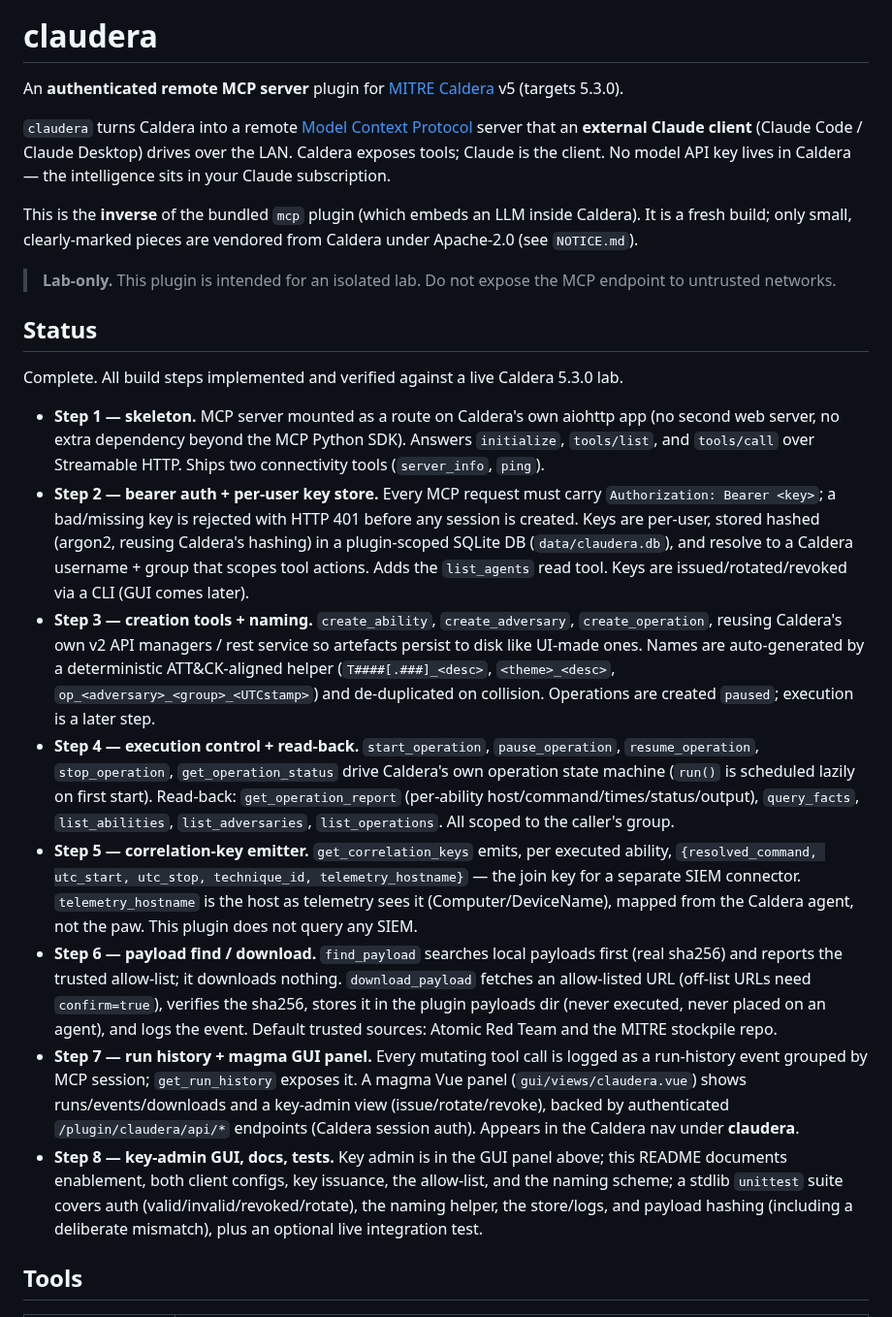
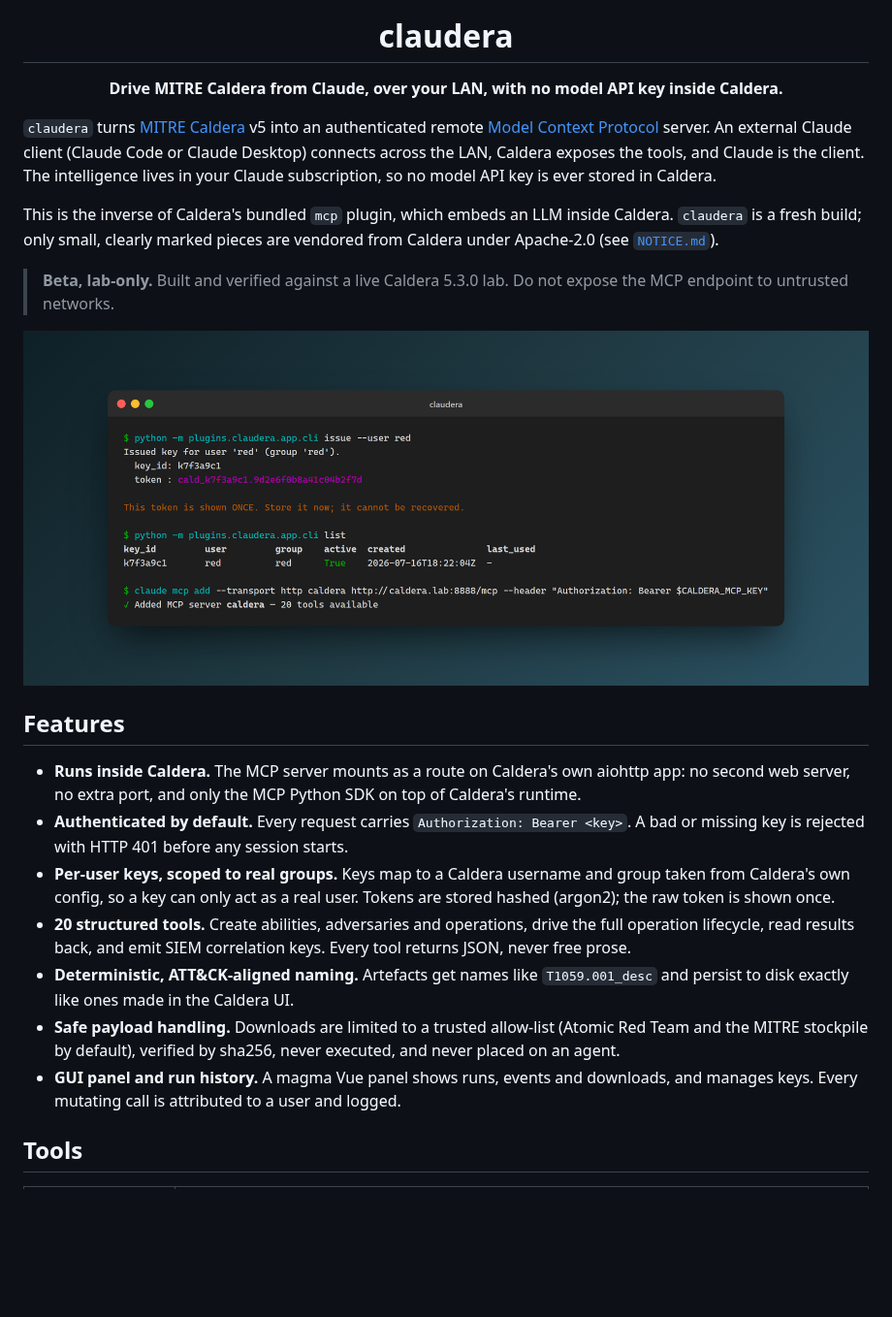
Before and after one commit to sect0r-cybersec/claudera, a Markdown page: README.md, the part around one of its changes. Shown at 97% size. Drawn GitHub-style; pictures changed too: docs/mockup.png (added); blank space fills up the shorter version.

```diff
--- a/README.md
+++ b/README.md
@@ -1,25 +8,30 @@
 # claudera
 
-An **authenticated remote MCP server** plugin for [MITRE Caldera](https://github.com/mitre/caldera) v5 (targets 5.3.0).
+**Drive MITRE Caldera from Claude, over your LAN, with no model API key inside Caldera.**
 
-`claudera` turns Caldera into a remote [Model Context Protocol](https://modelcontextprotocol.io) server that an **external Claude client** (Claude Code / Claude Desktop) drives over the LAN. Caldera exposes tools; Claude is the client. No model API key lives in Caldera — the intelligence sits in your Claude subscription.
+</div>
 
-This is the **inverse** of the bundled `mcp` plugin (which embeds an LLM inside Caldera). It is a fresh build; only small, clearly-marked pieces are vendored from Caldera under Apache-2.0 (see `NOTICE.md`).
+`claudera` turns [MITRE Caldera](https://github.com/mitre/caldera) v5 into an authenticated remote [Model Context Protocol](https://modelcontextprotocol.io) server. An external Claude client (Claude Code or Claude Desktop) connects across the LAN, Caldera exposes the tools, and Claude is the client. The intelligence lives in your Claude subscription, so no model API key is ever stored in Caldera.
 
-> **Lab-only.** This plugin is intended for an isolated lab. Do not expose the MCP endpoint to untrusted networks.
+This is the inverse of Caldera's bundled `mcp` plugin, which embeds an LLM inside Caldera. `claudera` is a fresh build; only small, clearly marked pieces are vendored from Caldera under Apache-2.0 (see [`NOTICE.md`](NOTICE.md)).
 
-## Status
+> **Beta, lab-only.** Built and verified against a live Caldera 5.3.0 lab. Do not expose the MCP endpoint to untrusted networks.
 
-Complete. All build steps implemented and verified against a live Caldera 5.3.0 lab.
+<div align="center">
 
-- **Step 1 — skeleton.** MCP server mounted as a route on Caldera's own aiohttp app (no second web server, no extra dependency beyond the MCP Python SDK). Answers `initialize`, `tools/list`, and `tools/call` over Streamable HTTP. Ships two connectivity tools (`server_info`, `ping`).
-- **Step 2 — bearer auth + per-user key store.** Every MCP request must carry `Authorization: Bearer <key>`; a bad/missing key is rejected with HTTP 401 before any session is created. Keys are per-user, stored hashed (argon2, reusing Caldera's hashing) in a plugin-scoped SQLite DB (`data/claudera.db`), and resolve to a Caldera username + group that scopes tool actions. Adds the `list_agents` read tool. Keys are issued/rotated/revoked via a CLI (GUI comes later).
-- **Step 3 — creation tools + naming.** `create_ability`, `create_adversary`, `create_operation`, reusing Caldera's own v2 API managers / rest service so artefacts persist to disk like UI-made ones. Names are auto-generated by a deterministic ATT&CK-aligned helper (`T####[.###]_<desc>`, `<theme>_<desc>`, `op_<adversary>_<group>_<UTCstamp>`) and de-duplicated on collision. Operations are created `paused`; execution is a later step.
-- **Step 4 — execution control + read-back.** `start_operation`, `pause_operation`, `resume_operation`, `stop_operation`, `get_operation_status` drive Caldera's own operation state machine (`run()` is scheduled lazily on first start). Read-back: `get_operation_report` (per-ability host/command/times/status/output), `query_facts`, `list_abilities`, `list_adversaries`, `list_operations`. All scoped to the caller's group.
-- **Step 5 — correlation-key emitter.** `get_correlation_keys` emits, per executed ability, `{resolved_command, utc_start, utc_stop, technique_id, telemetry_hostname}` — the join key for a separate SIEM connector. `telemetry_hostname` is the host as telemetry sees it (Computer/DeviceName), mapped from the Caldera agent, not the paw. This plugin does not query any SIEM.
-- **Step 6 — payload find / download.** `find_payload` searches local payloads first (real sha256) and reports the trusted allow-list; it downloads nothing. `download_payload` fetches an allow-listed URL (off-list URLs need `confirm=true`), verifies the sha256, stores it in the plugin payloads dir (never executed, never placed on an agent), and logs the event. Default trusted sources: Atomic Red Team and the MITRE stockpile repo.
-- **Step 7 — run history + magma GUI panel.** Every mutating tool call is logged as a run-history event grouped by MCP session; `get_run_history` exposes it. A magma Vue panel (`gui/views/claudera.vue`) shows runs/events/downloads and a key-admin view (issue/rotate/revoke), backed by authenticated `/plugin/claudera/api/*` endpoints (Caldera session auth). Appears in the Caldera nav under **claudera**.
-- **Step 8 — key-admin GUI, docs, tests.** Key admin is in the GUI panel above; this README documents enablement, both client configs, key issuance, the allow-list, and the naming scheme; a stdlib `unittest` suite covers auth (valid/invalid/revoked/rotate), the naming helper, the store/logs, and payload hashing (including a deliberate mismatch), plus an optional live integration test.
+![claudera CLI issuing an MCP bearer key and a Claude client connecting](docs/mockup.png)
+
+</div>
+
+## Features
+
+- **Runs inside Caldera.** The MCP server mounts as a route on Caldera's own aiohttp app: no second web server, no extra port, and only the MCP Python SDK on top of Caldera's runtime.
+- **Authenticated by default.** Every request carries `Authorization: Bearer <key>`. A bad or missing key is rejected with HTTP 401 before any session starts.
+- **Per-user keys, scoped to real groups.** Keys map to a Caldera username and group taken from Caldera's own config, so a key can only act as a real user. Tokens are stored hashed (argon2); the raw token is shown once.
+- **20 structured tools.** Create abilities, adversaries and operations, drive the full operation lifecycle, read results back, and emit SIEM correlation keys. Every tool returns JSON, never free prose.
+- **Deterministic, ATT&CK-aligned naming.** Artefacts get names like `T1059.001_desc` and persist to disk exactly like ones made in the Caldera UI.
+- **Safe payload handling.** Downloads are limited to a trusted allow-list (Atomic Red Team and the MITRE stockpile by default), verified by sha256, never executed, and never placed on an agent.
+- **GUI panel and run history.** A magma Vue panel shows runs, events and downloads, and manages keys. Every mutating call is attributed to a user and logged.
 
 ## Tools
 
```
Also changed, not shown: other parts of README.md (+75 -57 lines).
